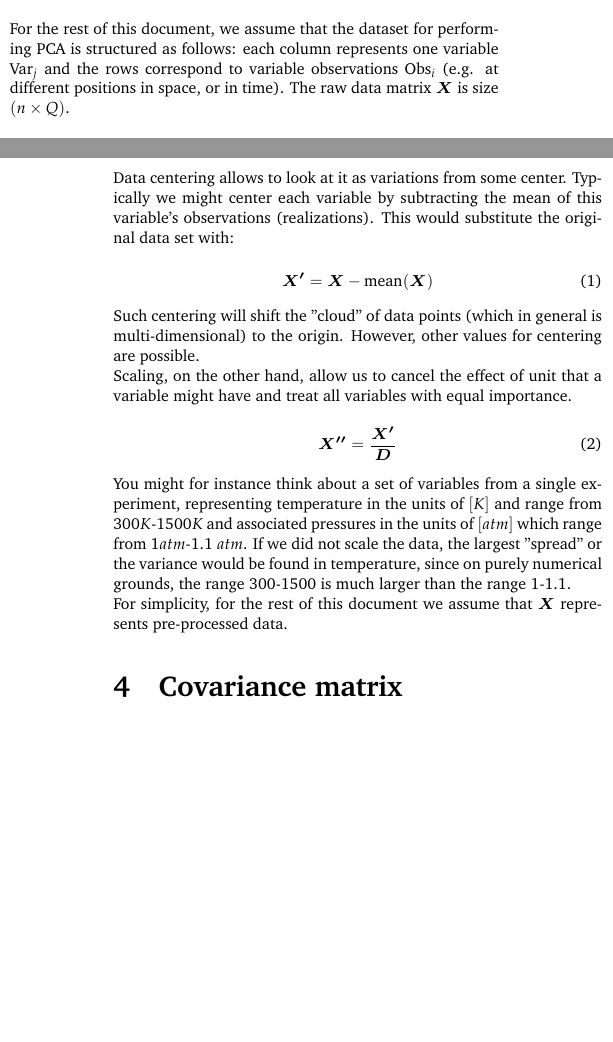
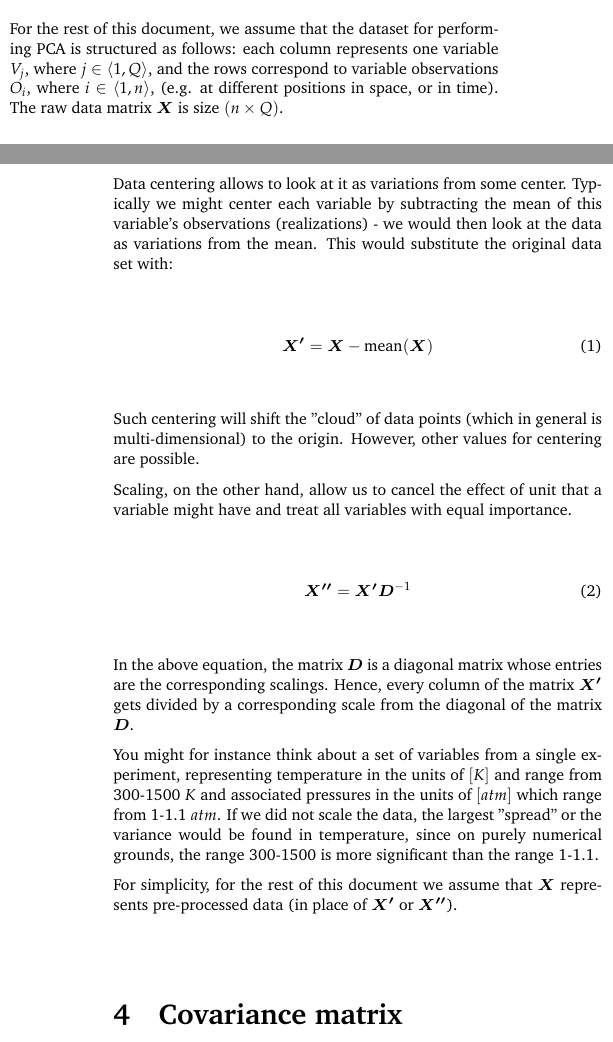
Before and after one commit to kamilazdybal/ulb-atm-phd, a LaTeX document (PCA/PCA.tex): two parts of the columns of pages 1 and 2 of 6, joined at a grey line, cut so that both start at the same text, the shorter picture padded with empty space. Compiled offline with pdfLaTeX.

Commit message:
PCA notes updates

```diff
--- a/PCA/PCA.tex
+++ b/PCA/PCA.tex
@@ -25,6 +25,7 @@
 \graphicspath{{DWGs/}}
 \usepackage{framed}
 \usepackage{textcomp}
+\usepackage{braket}
 \newcommand{\highlight}[1]{%
   \colorbox{orange!50}{$\displaystyle#1$}}
 % Default fixed font does not support bold face
@@ -157,7 +158,7 @@ There are several questions which stimulated the usage of data reduction and dat
 
 \section{Data sets for PCA}
 
-For the rest of this document, we assume that the dataset for performing PCA is structured as follows: each column represents one variable $\text{Var}_j$ and the rows correspond to variable observations $\text{Obs}_i$ (e.g. at different positions in space, or in time). The raw data matrix $\bm{X}$ is size $(n \times Q)$.
+For the rest of this document, we assume that the dataset for performing PCA is structured as follows: each column represents one variable $V_j$, where $j \in \braket{1, Q}$, and the rows correspond to variable observations $O_i$, where $i \in \braket{1, n}$, (e.g. at different positions in space, or in time). The raw data matrix $\bm{X}$ is size $(n \times Q)$.
 
 \begin{figure}[H]
 \centering\includegraphics[width=5cm]{data-set-PCA.png}
@@ -178,7 +179,7 @@ Rows of X correspond to observations and columns correspond to variables.
 
 In data science we are typically given a raw data set which is not centered and not scaled.
 
-Data centering allows to look at it as variations from some center. Typically we might center each variable by subtracting the mean of this variable's observations (realizations). This would substitute the original data set with:
+Data centering allows to look at it as variations from some center. Typically we might center each variable by subtracting the mean of this variable's observations (realizations) - we would then look at the data as variations from the mean. This would substitute the original data set with:
 
 \begin{equation}
 \bm{X'} = \bm{X} - \text{mean}(\bm{X})
@@ -189,12 +190,14 @@ Such centering will shift the "cloud" of data points (which in general is multi-
 Scaling, on the other hand, allow us to cancel the effect of unit that a variable might have and treat all variables with equal importance.
 
 \begin{equation}
-\bm{X''} = \frac{\bm{X'}}{\bm{D}}
+\bm{X''} = \bm{X'}\bm{D}^{-1}
 \end{equation}
 
-You might for instance think about a set of variables from a single experiment, representing temperature in the units of $[K]$ and range from 300$K$-1500$K$ and associated pressures in the units of $[atm]$ which range from 1$atm$-1.1 $atm$. If we did not scale the data, the largest "spread" or the variance would be found in temperature, since on purely numerical  grounds, the range 300-1500 is much larger than the range 1-1.1.
+In the above equation, the matrix $\bm{D}$ is a diagonal matrix whose entries are the corresponding scalings. Hence, every column of the matrix $\bm{X'}$ gets divided by a corresponding scale from the diagonal of the matrix $\bm{D}$.
 
-For simplicity, for the rest of this document we assume that $\bm{X}$ represents pre-processed data.
+You might for instance think about a set of variables from a single experiment, representing temperature in the units of $[K]$ and range from 300-1500 $K$ and associated pressures in the units of $[atm]$ which range from 1-1.1 $atm$. If we did not scale the data, the largest "spread" or the variance would be found in temperature, since on purely numerical  grounds, the range 300-1500 is more significant than the range 1-1.1.
+
+For simplicity, for the rest of this document we assume that $\bm{X}$ represents pre-processed data (in place of $\bm{X'}$ or $\bm{X''}$).
 
 \section{Covariance matrix}
 
@@ -214,7 +217,7 @@ We will start by exploring the meaning of $\bm{X}^T \bm{X}$\footnote{It is worth
 \label{fig:covariance-matrix}
 \end{figure}
 
-Any given column, say $p$ or $k$, of the data matrix $\bm{X}$ represents all measurements of a single variable $\text{Var}_p$ (or $\text{Var}_k$) and can be viewed as a single $n$-dimensional vector. The same can be said about any row of a matrix $\bm{X}^T$.
+Any given column, say $p$ or $k$, of the data matrix $\bm{X}$ represents all measurements of a single variable $V_p$ (or $V_k$) and can be viewed as a single $n$-dimensional vector. The same can be said about any row of a matrix $\bm{X}^T$.
 
 Notice that an element at position $(p,k)$ inside the matrix $\bm{S}$ has the interpretation of a dot product between a vector formed by the $p$-th row of a matrix $\bm{X}^T$ and a $k$-th column of a matrix $\bm{X}$. There is also the $\frac{1}{n-1}$ factor out front to which we will come back later.
 
@@ -228,7 +231,7 @@ In a special case, where we multiply the row $p$ with the column $p$, we get a d
 s(p,p) = \frac{1}{n-1} dot( \bm{X}^T(p, :), \bm{X}(:,p))
 \end{equation}
 
-In general, the dot product between two vectors $x$ and $y$ represents how much vector $x$ lays in the direction of vector $y$ (and vice versa) - and it is zero when two vectors are perpendicular to each other. This intuition can be carried to our covariance matrix $\bm{S}$. If any off-diagonal element is non-zero, say element at position $(p,k)$ this means that some information about variable $\text{Var}_p$ is carried by a variable $\text{Var}_k$ (and vice versa).
+In general, the dot product between two vectors $x$ and $y$ represents how much vector $x$ lays in the direction of vector $y$ (and vice versa) - and it is zero when two vectors are perpendicular to each other. This intuition can be carried to our covariance matrix $\bm{S}$. If any off-diagonal element is non-zero, say element at position $(p,k)$ this means that some information about variable $V_p$ is carried by a variable $V_k$ (and vice versa).
 
 In other words, every element in the covariance matrix is:
 
```
Also changed, not shown: PCA/PCA.pdf, PCA/PCA.tex (2 more changed lines).
